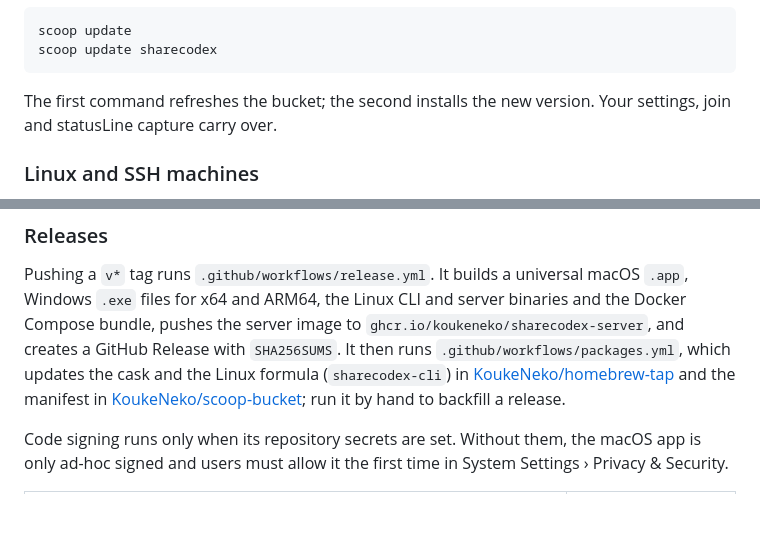
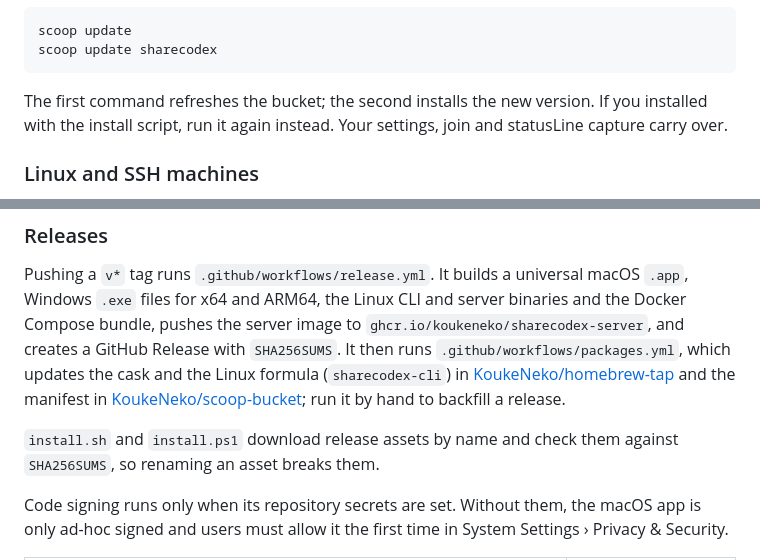
Before and after one commit to KoukeNeko/ShareCodex, a Markdown page: README.md, 2 parts joined by grey strips. Drawn GitHub-style; blank space fills up the shorter version.

Commit message:
docs: cover the install scripts in update and release notes

````diff
--- a/README.md
+++ b/README.md
@@ -204,8 +204,8 @@ scoop update
 scoop update sharecodex
 ```
 
-The first command refreshes the bucket; the second installs the new version. Your settings, join
-and statusLine capture carry over.
+The first command refreshes the bucket; the second installs the new version. If you installed with
+the install script, run it again instead. Your settings, join and statusLine capture carry over.
 
 ### Linux and SSH machines
 
@@ -292,6 +292,9 @@ Windows `.exe` files for x64 and ARM64, the Linux CLI and server binaries and th
 [KoukeNeko/scoop-bucket](https://github.com/KoukeNeko/scoop-bucket); run it by hand to backfill a
 release.
 
+`install.sh` and `install.ps1` download release assets by name and check them against `SHA256SUMS`,
+so renaming an asset breaks them.
+
 Code signing runs only when its repository secrets are set. Without them, the macOS app is only
 ad-hoc signed and users must allow it the first time in System Settings › Privacy & Security.
 
````
Also changed, not shown: README.zh-TW.md (+3 -1 lines).
